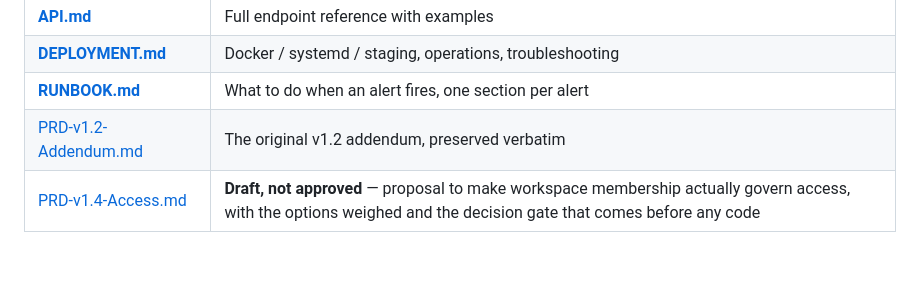
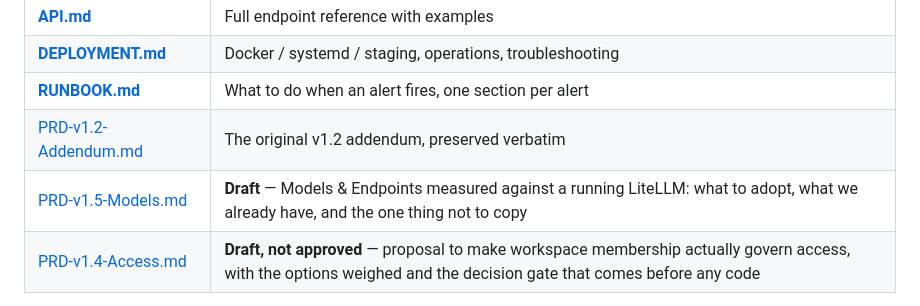
Before and after one commit to neronain/AiGatewayLocal, a Markdown page: README.md, the part around the change. Rendered like a GitHub page; blank space fills up the shorter version.

```diff
--- a/README.md
+++ b/README.md
@@ -402,6 +402,7 @@ who install both get the parts that only exist between them.
 | **[DEPLOYMENT.md](docs/DEPLOYMENT.md)** | Docker / systemd / staging, operations, troubleshooting |
 | **[RUNBOOK.md](docs/RUNBOOK.md)** | What to do when an alert fires, one section per alert |
 | [PRD-v1.2-Addendum.md](docs/PRD-v1.2-Addendum.md) | The original v1.2 addendum, preserved verbatim |
+| [PRD-v1.5-Models.md](docs/PRD-v1.5-Models.md) | **Draft** — Models & Endpoints measured against a running LiteLLM: what to adopt, what we already have, and the one thing not to copy |
 | [PRD-v1.4-Access.md](docs/PRD-v1.4-Access.md) | **Draft, not approved** — proposal to make workspace membership actually govern access, with the options weighed and the decision gate that comes before any code |
 
 **Related project** — [LMDS · AutoDeployDGXProject](https://github.com/neronain/AutoDeployDGXProject),
```
Also changed, not shown: docs/PRD-v1.5-Models.md (added, +153 -0 lines).
